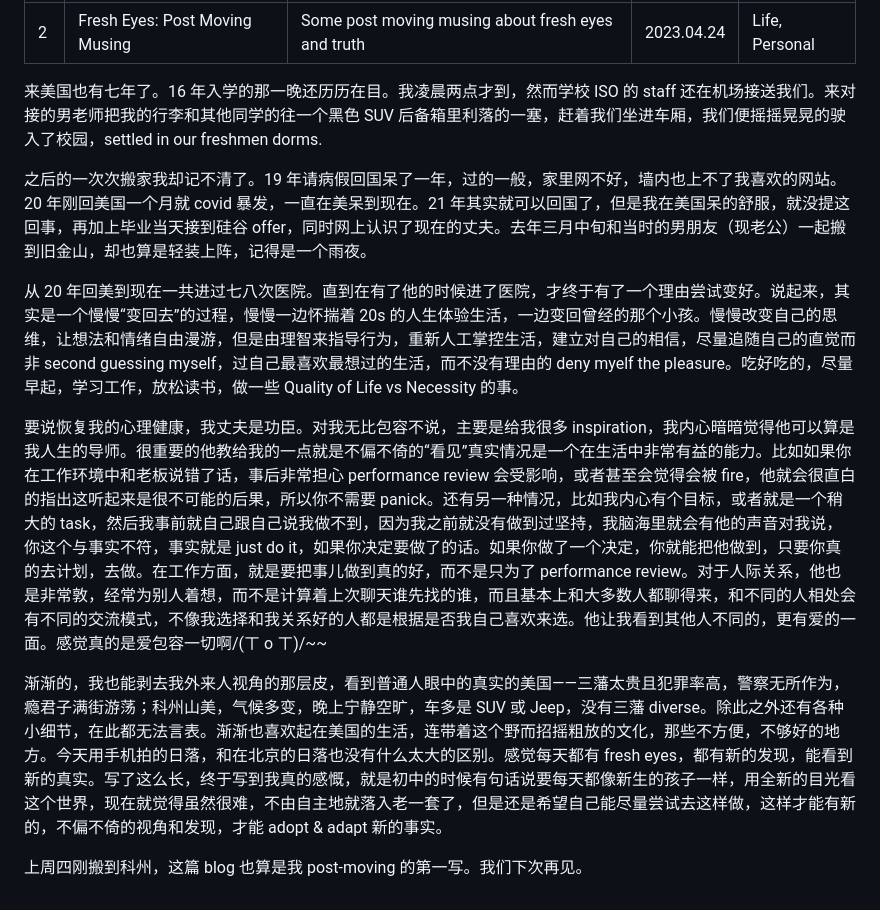
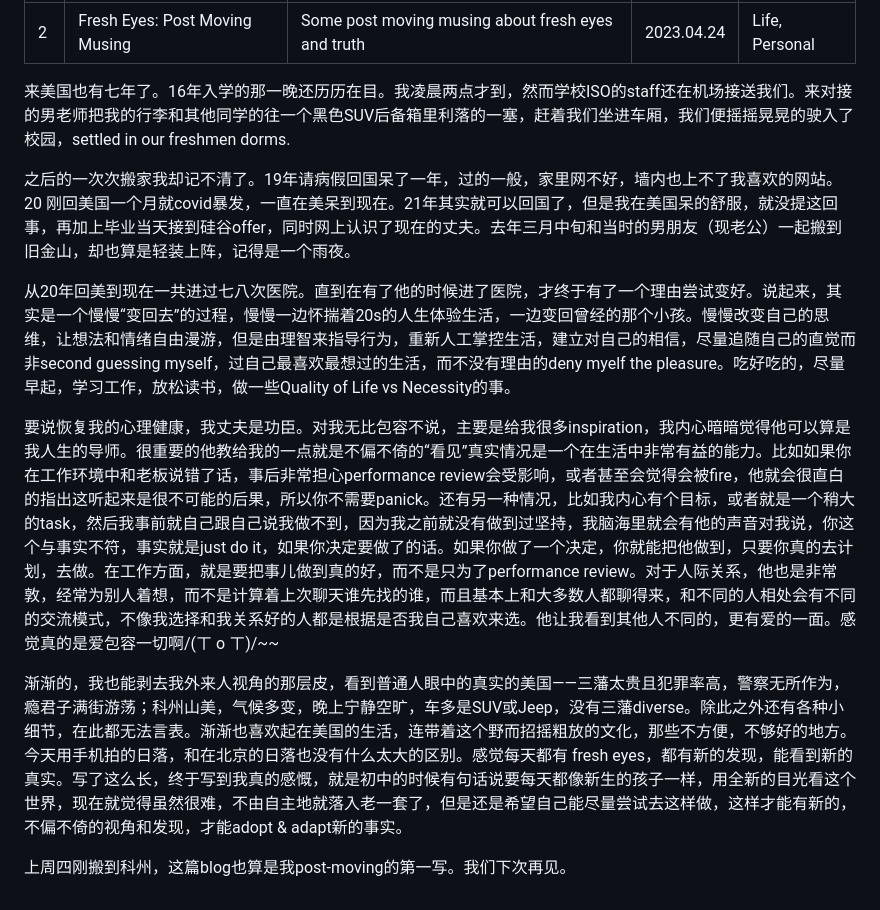
Before and after one commit to tianyimasf/pages, a Markdown page: _articles/fresh_eyes.md, the part around the change. Drawn GitHub-style.

Commit message:
reformat

```diff
--- a/_articles/fresh_eyes.md
+++ b/_articles/fresh_eyes.md
@@ -6,14 +6,14 @@ date: "2023.04.24"
 tags: "Life, Personal"
 ---
 
-来美国也有七年了。16 年入学的那一晚还历历在目。我凌晨两点才到，然而学校 ISO 的 staff 还在机场接送我们。来对接的男老师把我的行李和其他同学的往一个黑色 SUV 后备箱里利落的一塞，赶着我们坐进车厢，我们便摇摇晃晃的驶入了校园，settled in our freshmen dorms.
+来美国也有七年了。16年入学的那一晚还历历在目。我凌晨两点才到，然而学校ISO的staff还在机场接送我们。来对接的男老师把我的行李和其他同学的往一个黑色SUV后备箱里利落的一塞，赶着我们坐进车厢，我们便摇摇晃晃的驶入了校园，settled in our freshmen dorms.
 
-之后的一次次搬家我却记不清了。19 年请病假回国呆了一年，过的一般，家里网不好，墙内也上不了我喜欢的网站。20 年刚回美国一个月就 covid 暴发，一直在美呆到现在。21 年其实就可以回国了，但是我在美国呆的舒服，就没提这回事，再加上毕业当天接到硅谷 offer，同时网上认识了现在的丈夫。去年三月中旬和当时的男朋友（现老公）一起搬到旧金山，却也算是轻装上阵，记得是一个雨夜。
+之后的一次次搬家我却记不清了。19年请病假回国呆了一年，过的一般，家里网不好，墙内也上不了我喜欢的网站。20 刚回美国一个月就covid暴发，一直在美呆到现在。21年其实就可以回国了，但是我在美国呆的舒服，就没提这回事，再加上毕业当天接到硅谷offer，同时网上认识了现在的丈夫。去年三月中旬和当时的男朋友（现老公）一起搬到旧金山，却也算是轻装上阵，记得是一个雨夜。
 
-从 20 年回美到现在一共进过七八次医院。直到在有了他的时候进了医院，才终于有了一个理由尝试变好。说起来，其实是一个慢慢“变回去”的过程，慢慢一边怀揣着 20s 的人生体验生活，一边变回曾经的那个小孩。慢慢改变自己的思维，让想法和情绪自由漫游，但是由理智来指导行为，重新人工掌控生活，建立对自己的相信，尽量追随自己的直觉而非 second guessing myself，过自己最喜欢最想过的生活，而不没有理由的 deny myelf the pleasure。吃好吃的，尽量早起，学习工作，放松读书，做一些 Quality of Life vs Necessity 的事。
+从20年回美到现在一共进过七八次医院。直到在有了他的时候进了医院，才终于有了一个理由尝试变好。说起来，其实是一个慢慢“变回去”的过程，慢慢一边怀揣着20s的人生体验生活，一边变回曾经的那个小孩。慢慢改变自己的思维，让想法和情绪自由漫游，但是由理智来指导行为，重新人工掌控生活，建立对自己的相信，尽量追随自己的直觉而非second guessing myself，过自己最喜欢最想过的生活，而不没有理由的deny myelf the pleasure。吃好吃的，尽量早起，学习工作，放松读书，做一些Quality of Life vs Necessity的事。
 
-要说恢复我的心理健康，我丈夫是功臣。对我无比包容不说，主要是给我很多 inspiration，我内心暗暗觉得他可以算是我人生的导师。很重要的他教给我的一点就是不偏不倚的“看见”真实情况是一个在生活中非常有益的能力。比如如果你在工作环境中和老板说错了话，事后非常担心 performance review 会受影响，或者甚至会觉得会被 fire，他就会很直白的指出这听起来是很不可能的后果，所以你不需要 panick。还有另一种情况，比如我内心有个目标，或者就是一个稍大的 task，然后我事前就自己跟自己说我做不到，因为我之前就没有做到过坚持，我脑海里就会有他的声音对我说，你这个与事实不符，事实就是 just do it，如果你决定要做了的话。如果你做了一个决定，你就能把他做到，只要你真的去计划，去做。在工作方面，就是要把事儿做到真的好，而不是只为了 performance review。对于人际关系，他也是非常敦，经常为别人着想，而不是计算着上次聊天谁先找的谁，而且基本上和大多数人都聊得来，和不同的人相处会有不同的交流模式，不像我选择和我关系好的人都是根据是否我自己喜欢来选。他让我看到其他人不同的，更有爱的一面。感觉真的是爱包容一切啊/(ㄒ o ㄒ)/~~
+要说恢复我的心理健康，我丈夫是功臣。对我无比包容不说，主要是给我很多inspiration，我内心暗暗觉得他可以算是我人生的导师。很重要的他教给我的一点就是不偏不倚的“看见”真实情况是一个在生活中非常有益的能力。比如如果你在工作环境中和老板说错了话，事后非常担心performance review会受影响，或者甚至会觉得会被fire，他就会很直白的指出这听起来是很不可能的后果，所以你不需要panick。还有另一种情况，比如我内心有个目标，或者就是一个稍大的task，然后我事前就自己跟自己说我做不到，因为我之前就没有做到过坚持，我脑海里就会有他的声音对我说，你这个与事实不符，事实就是just do it，如果你决定要做了的话。如果你做了一个决定，你就能把他做到，只要你真的去计划，去做。在工作方面，就是要把事儿做到真的好，而不是只为了performance review。对于人际关系，他也是非常敦，经常为别人着想，而不是计算着上次聊天谁先找的谁，而且基本上和大多数人都聊得来，和不同的人相处会有不同的交流模式，不像我选择和我关系好的人都是根据是否我自己喜欢来选。他让我看到其他人不同的，更有爱的一面。感觉真的是爱包容一切啊/(ㄒ o ㄒ)/~~
 
-渐渐的，我也能剥去我外来人视角的那层皮，看到普通人眼中的真实的美国——三藩太贵且犯罪率高，警察无所作为，瘾君子满街游荡；科州山美，气候多变，晚上宁静空旷，车多是 SUV 或 Jeep，没有三藩 diverse。除此之外还有各种小细节，在此都无法言表。渐渐也喜欢起在美国的生活，连带着这个野而招摇粗放的文化，那些不方便，不够好的地方。今天用手机拍的日落，和在北京的日落也没有什么太大的区别。感觉每天都有 fresh eyes，都有新的发现，能看到新的真实。写了这么长，终于写到我真的感慨，就是初中的时候有句话说要每天都像新生的孩子一样，用全新的目光看这个世界，现在就觉得虽然很难，不由自主地就落入老一套了，但是还是希望自己能尽量尝试去这样做，这样才能有新的，不偏不倚的视角和发现，才能 adopt & adapt 新的事实。
+渐渐的，我也能剥去我外来人视角的那层皮，看到普通人眼中的真实的美国——三藩太贵且犯罪率高，警察无所作为，瘾君子满街游荡；科州山美，气候多变，晚上宁静空旷，车多是SUV或Jeep，没有三藩diverse。除此之外还有各种小细节，在此都无法言表。渐渐也喜欢起在美国的生活，连带着这个野而招摇粗放的文化，那些不方便，不够好的地方。今天用手机拍的日落，和在北京的日落也没有什么太大的区别。感觉每天都有 fresh eyes，都有新的发现，能看到新的真实。写了这么长，终于写到我真的感慨，就是初中的时候有句话说要每天都像新生的孩子一样，用全新的目光看这个世界，现在就觉得虽然很难，不由自主地就落入老一套了，但是还是希望自己能尽量尝试去这样做，这样才能有新的，不偏不倚的视角和发现，才能adopt & adapt新的事实。
 
-上周四刚搬到科州，这篇 blog 也算是我 post-moving 的第一写。我们下次再见。
+上周四刚搬到科州，这篇blog也算是我post-moving的第一写。我们下次再见。
```
